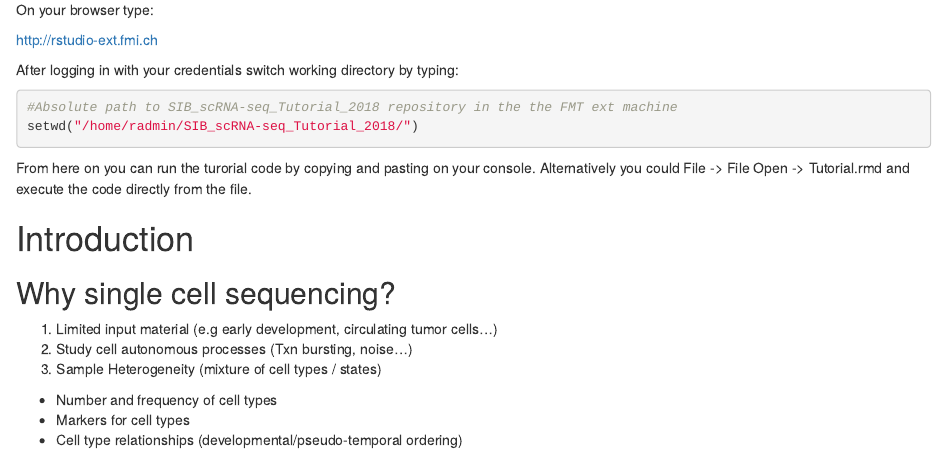
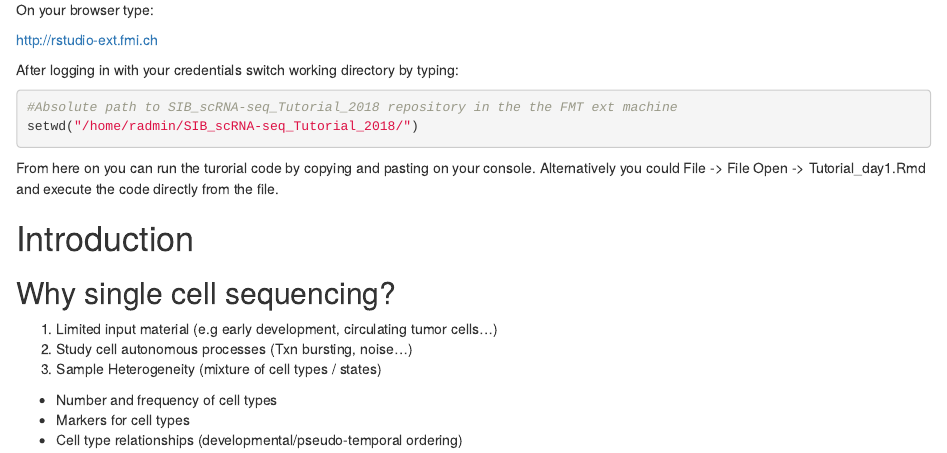
Before and after one commit to fmicompbio/SIB_scRNA-seq_Tutorial_2018, an R Markdown document (Tutorial_day1.Rmd): the page in a window 1100 px wide, from 420 px down. Rendered offline with R 4.5, knitr and Pandoc, with nearby package versions; drawn as R Markdown's standard HTML page in place of the format the file asks for; some code elsewhere in the file could not run offline; common packages that the code uses without loading them are loaded.

Commit message:
correction

````diff
--- a/Tutorial_day1.Rmd
+++ b/Tutorial_day1.Rmd
@@ -42,7 +42,7 @@ setwd("/home/radmin/SIB_scRNA-seq_Tutorial_2018/")
 ```
 
 From here on you can run the turorial code by copying and pasting on your console.
-Alternatively you could File -> File Open -> Tutorial.rmd and execute the code directly from the file.
+Alternatively you could File -> File Open -> Tutorial_day1.Rmd and execute the code directly from the file.
 
 
 
````
